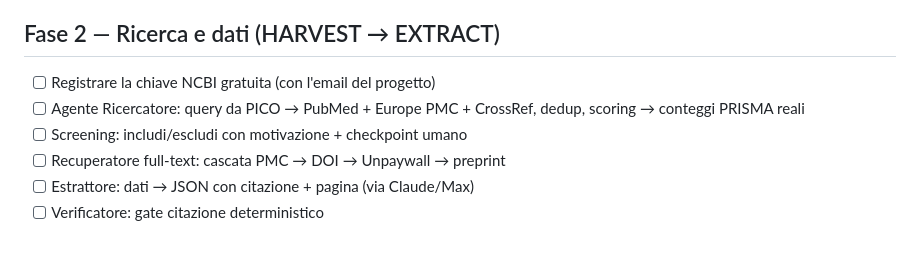
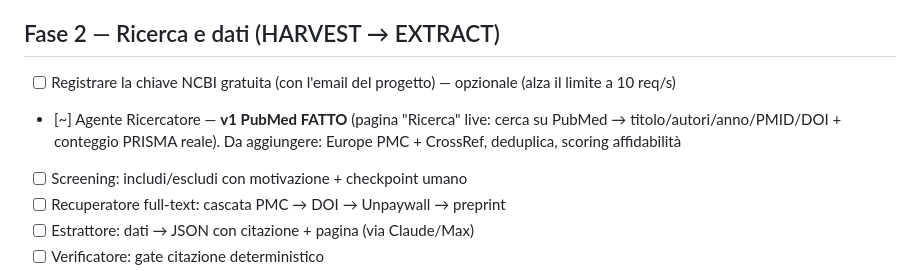
Before and after one commit to brunoborsi/systematic-review-engine, a Markdown page: ROADMAP.md, the part around the change. Drawn GitHub-style; blank space fills up the shorter version.

Commit message:
Roadmap: Ricercatore v1 PubMed completato
Co-Authored-By: Claude Opus 4.8 <noreply@anthropic.com>

```diff
--- a/ROADMAP.md
+++ b/ROADMAP.md
@@ -31,8 +31,8 @@ Stato dell'infrastruttura:
 - [x] Test di regressione automatico contro Heesen (gate di integrità) — riproduce 240.8 / I²=77% / Z=3.07
 
 ## Fase 2 — Ricerca e dati (HARVEST → EXTRACT)
-- [ ] Registrare la chiave NCBI gratuita (con l'email del progetto)
-- [ ] Agente Ricercatore: query da PICO → PubMed + Europe PMC + CrossRef, dedup, scoring → conteggi PRISMA reali
+- [ ] Registrare la chiave NCBI gratuita (con l'email del progetto) — opzionale (alza il limite a 10 req/s)
+- [~] Agente Ricercatore — **v1 PubMed FATTO** (pagina "Ricerca" live: cerca su PubMed → titolo/autori/anno/PMID/DOI + conteggio PRISMA reale). Da aggiungere: Europe PMC + CrossRef, deduplica, scoring affidabilità
 - [ ] Screening: includi/escludi con motivazione + checkpoint umano
 - [ ] Recuperatore full-text: cascata PMC → DOI → Unpaywall → preprint
 - [ ] Estrattore: dati → JSON con citazione + pagina (via Claude/Max)
```
